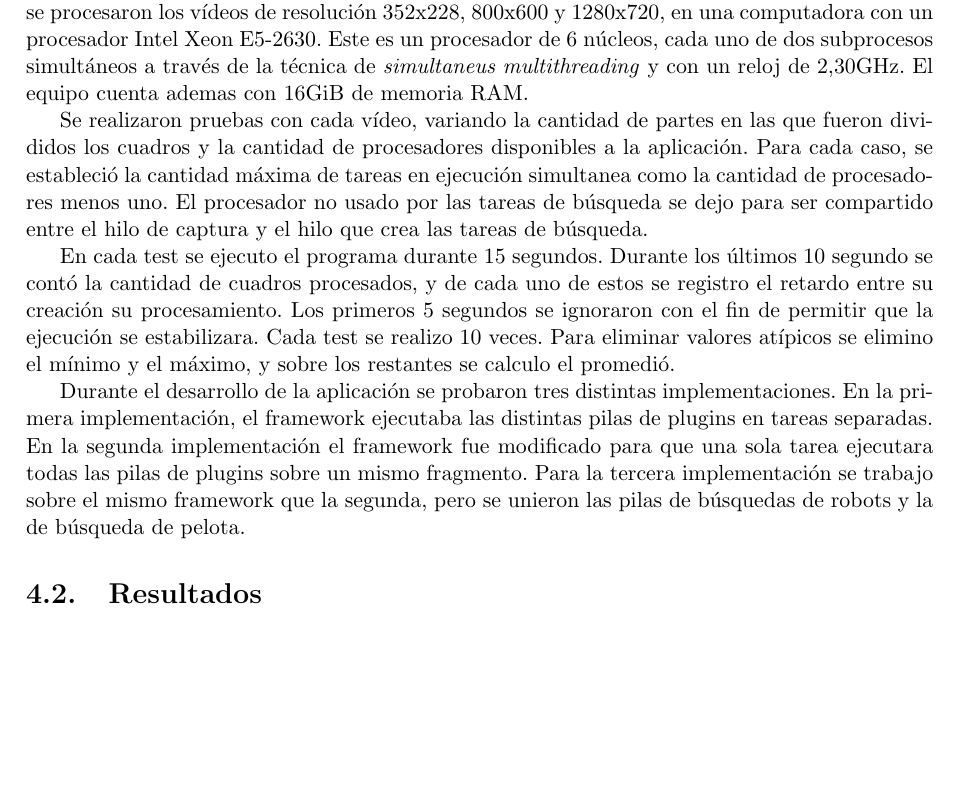
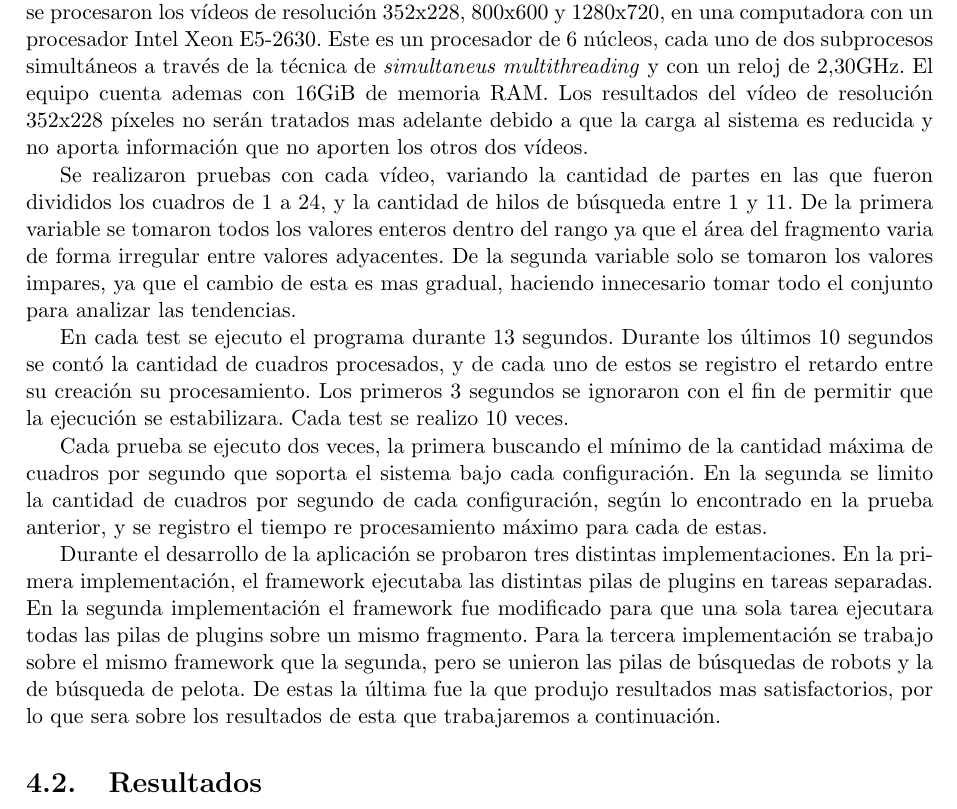
Before and after one commit to dracometallium/tesis-lic2, a LaTeX thesis (tesis.tex, which reads tex/resultados.tex): part of page 15 of 17, cut so that both start at the same text, the shorter picture padded with empty space. Compiled offline with pdfLaTeX.

Commit message:
Modificamos la experimentación.

```diff
--- a/tex/resultados.tex
+++ b/tex/resultados.tex
@@ -7,21 +7,29 @@ framework se procesaron los vídeos de resolución 352x228, 800x600 y 1280x720,
 una computadora con un procesador Intel Xeon E5-2630. Este es un procesador de 6
 núcleos, cada uno de dos subprocesos simultáneos a través de la técnica de
 \emph{simultaneus multithreading} y con un reloj de 2,30GHz. El equipo cuenta
-ademas con 16GiB de memoria RAM.
+ademas con 16GiB de memoria RAM. Los resultados del vídeo de resolución 352x228
+píxeles no serán tratados mas adelante debido a que la carga al sistema es
+reducida y no aporta información que no aporten los otros dos vídeos.
 
 Se realizaron pruebas con cada vídeo, variando la cantidad de partes en las que
-fueron divididos los cuadros y la cantidad de procesadores disponibles a la
-aplicación. Para cada caso, se estableció la cantidad máxima de tareas en
-ejecución simultanea como la cantidad de procesadores menos uno. El procesador
-no usado por las tareas de búsqueda se dejo para ser compartido entre el hilo de
-captura y el hilo que crea las tareas de búsqueda.
+fueron divididos los cuadros de 1 a 24, y la cantidad de hilos de búsqueda entre
+1 y 11. De la primera variable se tomaron todos los valores enteros dentro del
+rango ya que el área del fragmento varia de forma irregular entre valores
+adyacentes. De la segunda variable solo se tomaron los valores impares, ya que
+el cambio de esta es mas gradual, haciendo innecesario tomar todo el conjunto
+para analizar las tendencias.
 
-En cada test se ejecuto el programa durante 15 segundos. Durante los últimos 10
-segundo se contó la cantidad de cuadros procesados, y de cada uno de estos se
-registro el retardo entre su creación su procesamiento. Los primeros 5 segundos
+En cada test se ejecuto el programa durante 13 segundos. Durante los últimos 10
+segundos se contó la cantidad de cuadros procesados, y de cada uno de estos se
+registro el retardo entre su creación su procesamiento. Los primeros 3 segundos
 se ignoraron con el fin de permitir que la ejecución se estabilizara. Cada test
-se realizo 10 veces. Para eliminar valores atípicos se elimino el mínimo y el
-máximo, y sobre los restantes se calculo el promedió.
+se realizo 10 veces.
+
+Cada prueba se ejecuto dos veces, la primera buscando el mínimo de la cantidad
+máxima de cuadros por segundo que soporta el sistema bajo cada configuración. En
+la segunda se limito la cantidad de cuadros por segundo de cada configuración,
+según lo encontrado en la prueba anterior, y se registro el tiempo re
+procesamiento máximo para cada de estas.
 
 Durante el desarrollo de la aplicación se probaron tres distintas
 implementaciones. En la primera implementación, el framework ejecutaba las
@@ -29,7 +37,9 @@ distintas pilas de plugins en tareas separadas. En la segunda implementación el
 framework fue modificado para que una sola tarea ejecutara todas las pilas de
 plugins sobre un mismo fragmento. Para la tercera implementación se trabajo
 sobre el mismo framework que la segunda, pero se unieron las pilas de búsquedas
-de robots y la de búsqueda de pelota.
+de robots y la de búsqueda de pelota. De estas la última fue la que produjo
+resultados mas satisfactorios, por lo que sera sobre los resultados de esta que
+trabajaremos a continuación.
 
 \section{Resultados}
 
```
